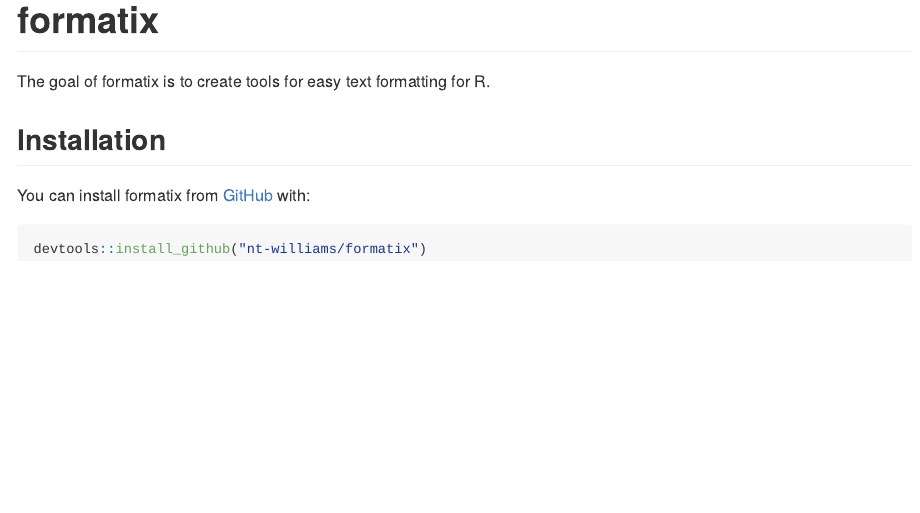
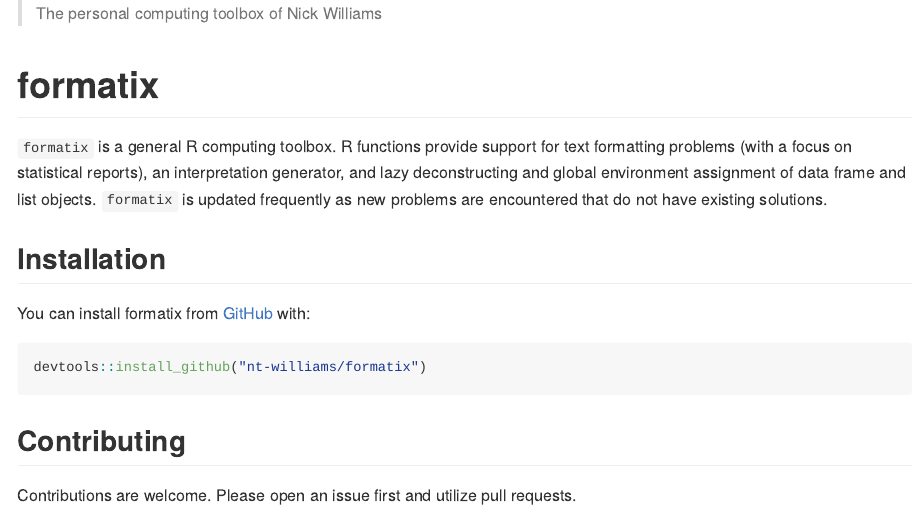
Before and after one commit to nt-williams/formatix, an R Markdown document (README.Rmd): the page in a window 1100 px wide, from its top. Rendered offline with R 4.5, knitr and Pandoc, with nearby package versions.

Commit message:
updated readme

````diff
--- a/README.Rmd
+++ b/README.Rmd
@@ -13,9 +13,11 @@ knitr::opts_chunk$set(
 )
 ```
 
+> The personal computing toolbox of Nick Williams
+
 # formatix
 
-The goal of formatix is to create tools for easy text formatting for R.
+`formatix` is a general R computing toolbox. R functions provide support for text formatting problems (with a focus on statistical reports), an interpretation generator, and lazy deconstructing and global environment assignment of data frame and list objects. `formatix` is updated frequently as new problems are encountered that do not have existing solutions.
 
 ## Installation
 
@@ -24,3 +26,7 @@ You can install formatix from [GitHub](https://github.com/) with:
 ``` r
 devtools::install_github("nt-williams/formatix")
 ```
+
+## Contributing
+
+Contributions are welcome. Please open an issue first and utilize pull requests.
````
